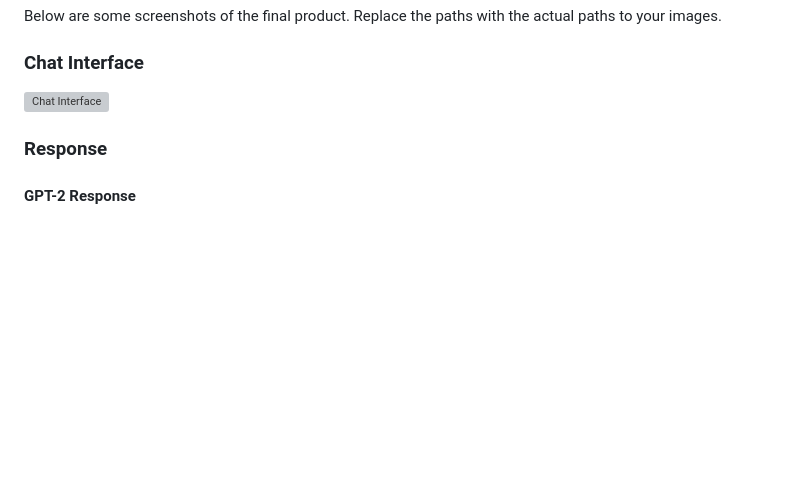
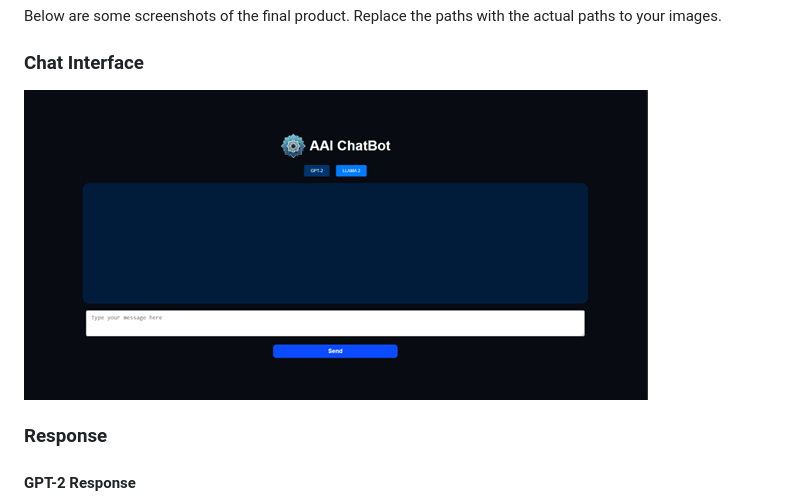
Before and after one commit to MJkhan1400/Chatbot-with-GPT-2-and-LLAMA2, a Markdown page: README.md, the part around the change. Rendered like a GitHub page; blank space fills up the shorter version; grey boxes are pictures that could not be loaded.

```diff
--- a/README.md
+++ b/README.md
@@ -97,7 +97,7 @@ Below are some screenshots of the final product. Replace the paths with the actu
 
 ### Chat Interface
 
-![Chat Interface](./images/chat_interface.png)
+![Chat Interface](./images/gui.png)
 
 ### Response
 
```
